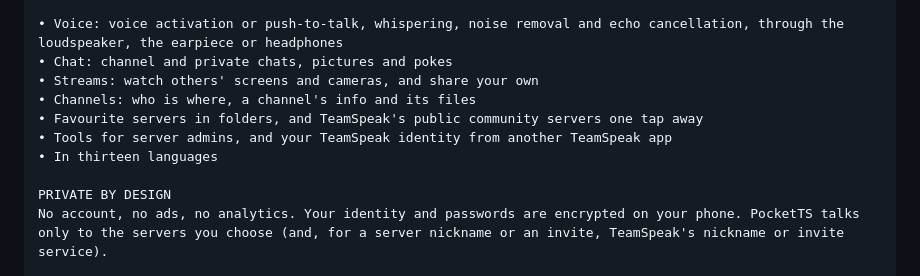
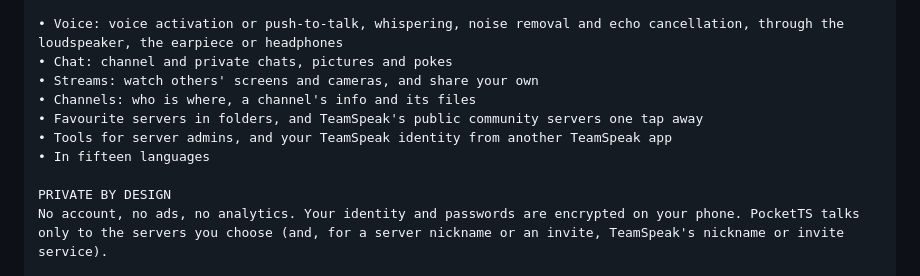
Before and after one commit to KorppuJauho/pocketts, a Markdown page: docs/play/listing.md, the part around the change. GitHub-like rendering.

```diff
--- a/docs/play/listing.md
+++ b/docs/play/listing.md
@@ -27,7 +27,7 @@ PocketTS is a voice chat app for TeamSpeak servers, made for phones. Connect to
 • Channels: who is where, a channel's info and its files
 • Favourite servers in folders, and TeamSpeak's public community servers one tap away
 • Tools for server admins, and your TeamSpeak identity from another TeamSpeak app
-• In thirteen languages
+• In fifteen languages
 
 PRIVATE BY DESIGN
 No account, no ads, no analytics. Your identity and passwords are encrypted on your phone. PocketTS talks only to the servers you choose (and, for a server nickname or an invite, TeamSpeak's nickname or invite service).
```
Also changed, not shown: README.md (+1 -1 lines), TRANSLATIONS.md (+7 -3 lines), docs/screenshots/rtl-chat.png (added), docs/screenshots/rtl-connect.png (added), docs/screenshots/rtl-server.png (added), docs/screenshots/rtl-settings.png (added), 6 other files.
